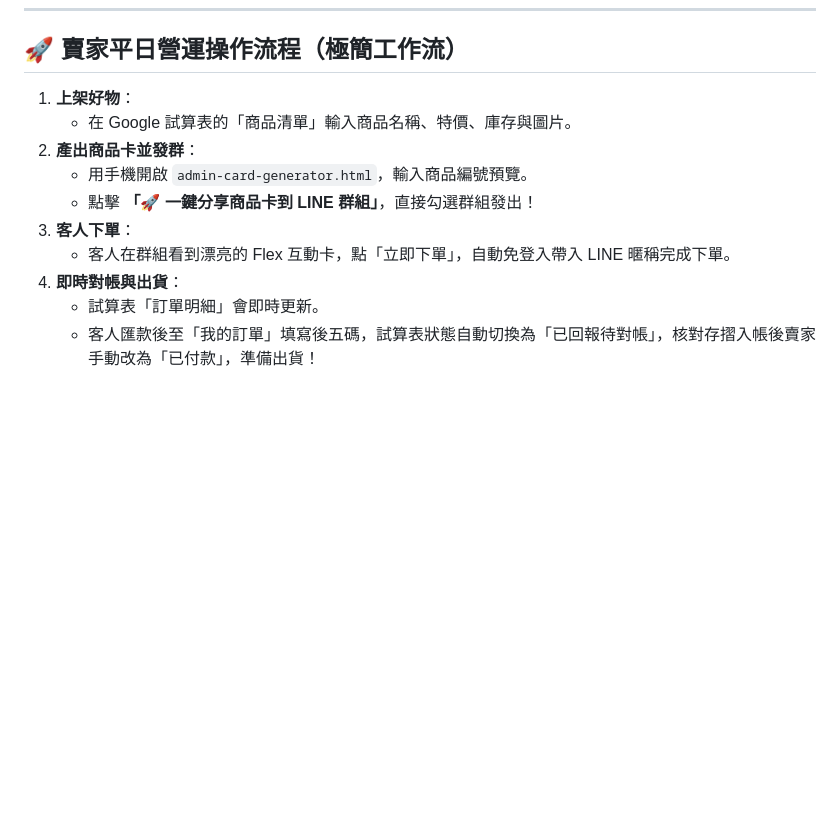
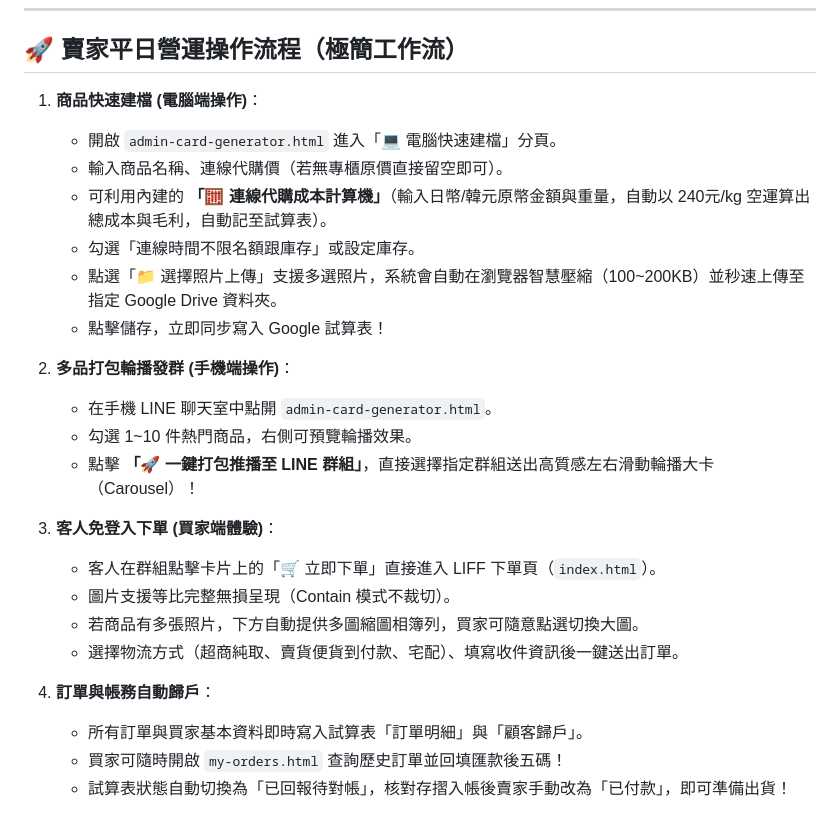
Before and after one commit to wenchen2407-cmyk/order_line_fbfuji, a Markdown page: DEPLOYMENT_GUIDE.md, the part around the change. GitHub-like rendering; blank space fills up the shorter version.

Commit message:
docs: finalize deployment guide and user manual after acceptance

```diff
--- a/DEPLOYMENT_GUIDE.md
+++ b/DEPLOYMENT_GUIDE.md
@@ -55,13 +55,26 @@
 
 ## 🚀 賣家平日營運操作流程（極簡工作流）
 
-1. **上架好物**：
-   * 在 Google 試算表的「商品清單」輸入商品名稱、特價、庫存與圖片。
-2. **產出商品卡並發群**：
-   * 用手機開啟 `admin-card-generator.html`，輸入商品編號預覽。
-   * 點擊 **「🚀 一鍵分享商品卡到 LINE 群組」**，直接勾選群組發出！
-3. **客人下單**：
-   * 客人在群組看到漂亮的 Flex 互動卡，點「立即下單」，自動免登入帶入 LINE 暱稱完成下單。
-4. **即時對帳與出貨**：
-   * 試算表「訂單明細」會即時更新。
-   * 客人匯款後至「我的訂單」填寫後五碼，試算表狀態自動切換為「已回報待對帳」，核對存摺入帳後賣家手動改為「已付款」，準備出貨！
+1. **商品快速建檔 (電腦端操作)**：
+   * 開啟 `admin-card-generator.html` 進入「💻 電腦快速建檔」分頁。
+   * 輸入商品名稱、連線代購價（若無專櫃原價直接留空即可）。
+   * 可利用內建的 **「🧮 連線代購成本計算機」**（輸入日幣/韓元原幣金額與重量，自動以 240元/kg 空運算出總成本與毛利，自動記至試算表）。
+   * 勾選「連線時間不限名額跟庫存」或設定庫存。
+   * 點選「📁 選擇照片上傳」支援多選照片，系統會自動在瀏覽器智慧壓縮（100~200KB）並秒速上傳至指定 Google Drive 資料夾。
+   * 點擊儲存，立即同步寫入 Google 試算表！
+
+2. **多品打包輪播發群 (手機端操作)**：
+   * 在手機 LINE 聊天室中點開 `admin-card-generator.html`。
+   * 勾選 1~10 件熱門商品，右側可預覽輪播效果。
+   * 點擊 **「🚀 一鍵打包推播至 LINE 群組」**，直接選擇指定群組送出高質感左右滑動輪播大卡（Carousel）！
+
+3. **客人免登入下單 (買家端體驗)**：
+   * 客人在群組點擊卡片上的「🛒 立即下單」直接進入 LIFF 下單頁（`index.html`）。
+   * 圖片支援等比完整無損呈現（Contain 模式不裁切）。
+   * 若商品有多張照片，下方自動提供多圖縮圖相簿列，買家可隨意點選切換大圖。
+   * 選擇物流方式（超商純取、賣貨便貨到付款、宅配）、填寫收件資訊後一鍵送出訂單。
+
+4. **訂單與帳務自動歸戶**：
+   * 所有訂單與買家基本資料即時寫入試算表「訂單明細」與「顧客歸戶」。
+   * 買家可隨時開啟 `my-orders.html` 查詢歷史訂單並回填匯款後五碼！
+   * 試算表狀態自動切換為「已回報待對帳」，核對存摺入帳後賣家手動改為「已付款」，即可準備出貨！
```
